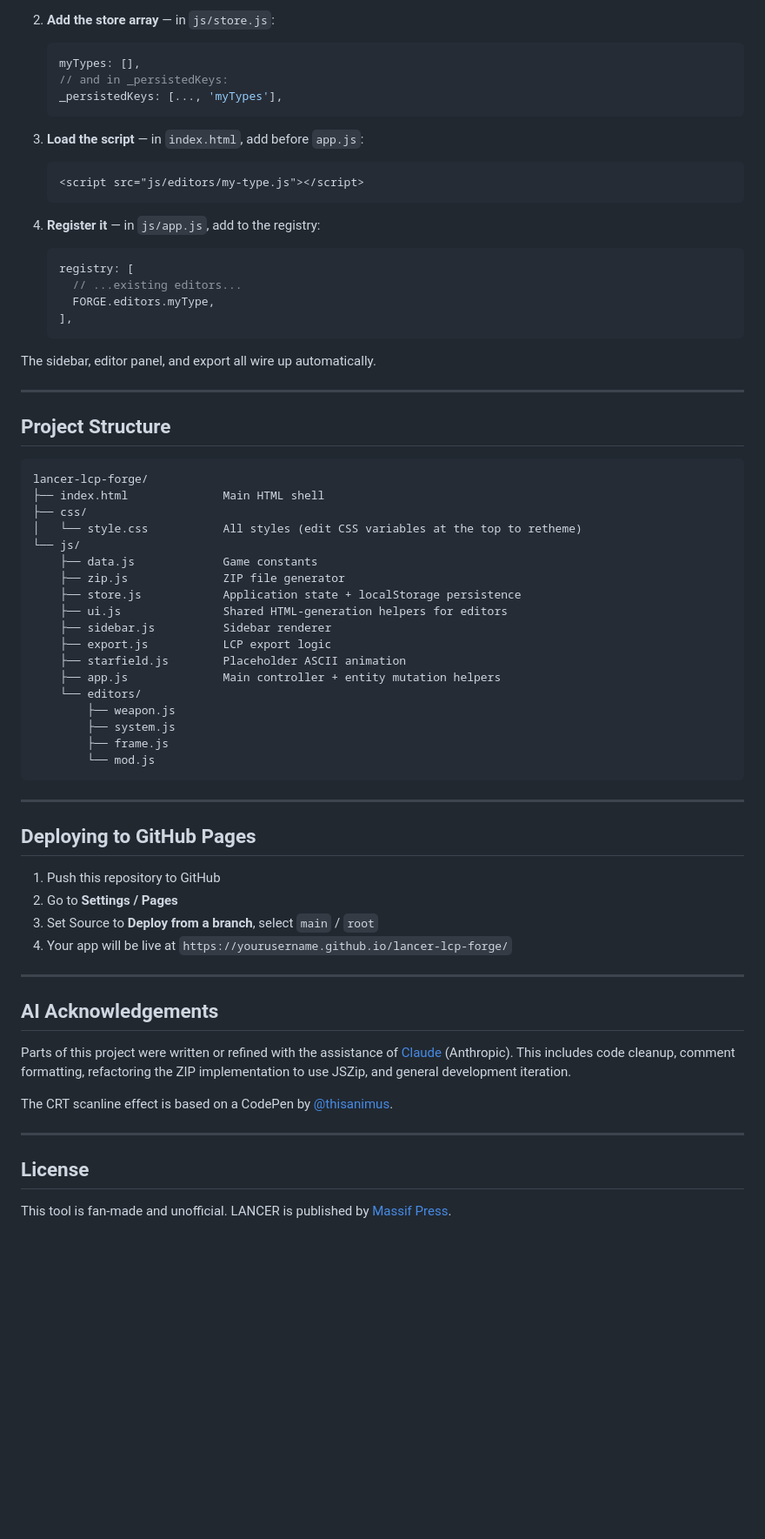
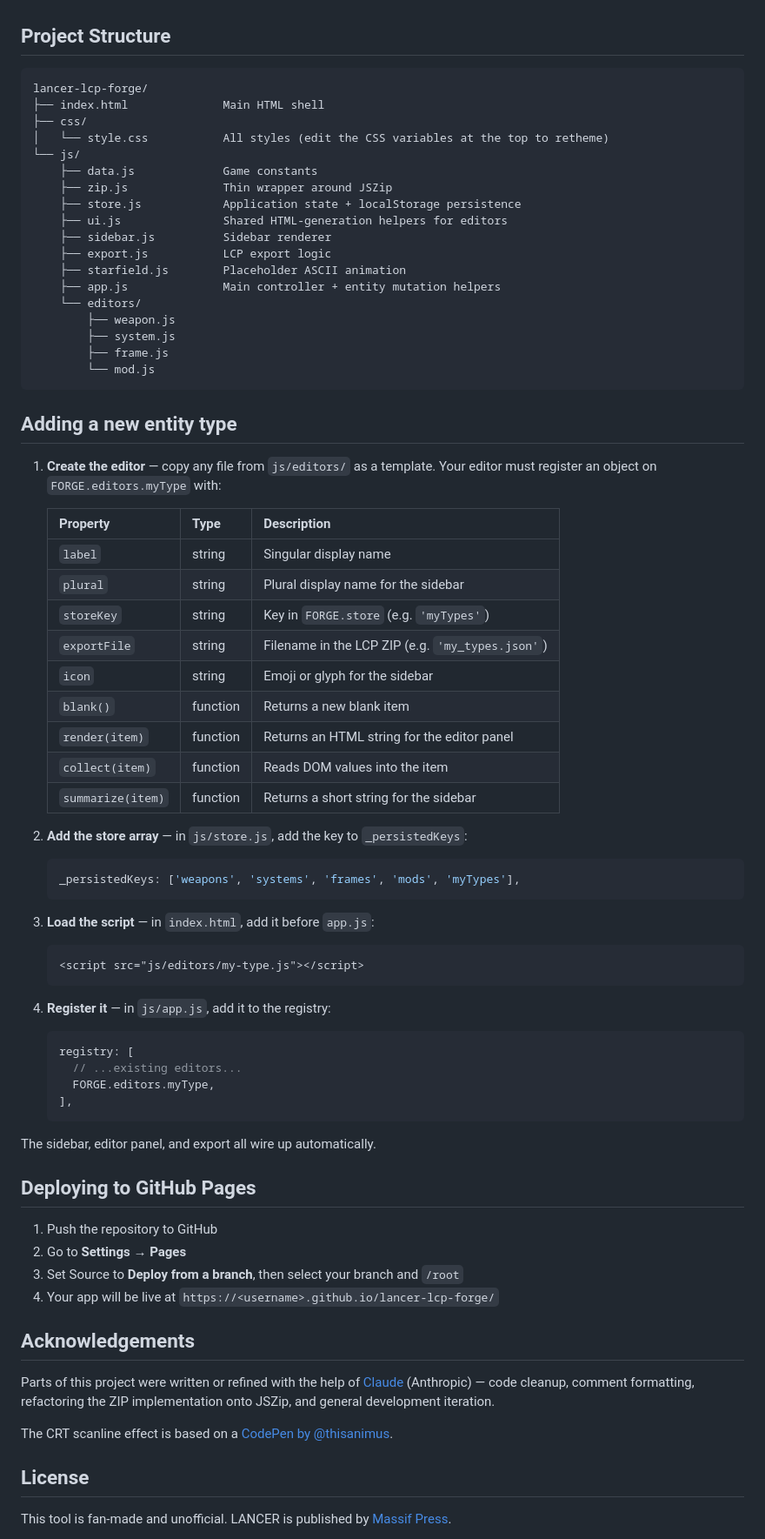
Before and after one commit to Cthulhu5227/lcp-forge, a Markdown page: README.md, the part around one of its changes. Shown at 87% size. GitHub-like rendering; blank space fills up the shorter version.

````diff
--- a/README.md
+++ b/README.md
@@ -68,37 +53,13 @@ Then visit `http://localhost:8080`.
-2. **Add the store array** — in `js/store.js`:
-   ```js
-   myTypes: [],
-   // and in _persistedKeys:
-   _persistedKeys: [..., 'myTypes'],
-   ```
-
-3. **Load the script** — in `index.html`, add before `app.js`:
-   ```html
-   <script src="js/editors/my-type.js"></script>
-   ```
-
-4. **Register it** — in `js/app.js`, add to the registry:
-   ```js
-   registry: [
-     // ...existing editors...
-     FORGE.editors.myType,
-   ],
-   ```
-
-The sidebar, editor panel, and export all wire up automatically.
-
----
-
 ## Project Structure
 
 ```
 lancer-lcp-forge/
 ├── index.html              Main HTML shell
 ├── css/
-│   └── style.css           All styles (edit CSS variables at the top to retheme)
+│   └── style.css           All styles (edit the CSS variables at the top to retheme)
 └── js/
     ├── data.js             Game constants
-    ├── zip.js              ZIP file generator
+    ├── zip.js              Thin wrapper around JSZip
     ├── store.js            Application state + localStorage persistence
     ├── ui.js               Shared HTML-generation helpers for editors
     ├── sidebar.js          Sidebar renderer
@@ -112,24 +73,55 @@ lancer-lcp-forge/
         └── mod.js
 ```
 
----
+## Adding a new entity type
+
+1. **Create the editor** — copy any file from `js/editors/` as a template.
+   Your editor must register an object on `FORGE.editors.myType` with:
+
+   | Property | Type | Description |
+   |---|---|---|
+   | `label` | string | Singular display name |
+   | `plural` | string | Plural display name for the sidebar |
+   | `storeKey` | string | Key in `FORGE.store` (e.g. `'myTypes'`) |
+   | `exportFile` | string | Filename in the LCP ZIP (e.g. `'my_types.json'`) |
+   | `icon` | string | Emoji or glyph for the sidebar |
+   | `blank()` | function | Returns a new blank item |
+   | `render(item)` | function | Returns an HTML string for the editor panel |
+   | `collect(item)` | function | Reads DOM values into the item |
+   | `summarize(item)` | function | Returns a short string for the sidebar |
+
+2. **Add the store array** — in `js/store.js`, add the key to `_persistedKeys`:
+   ```js
+   _persistedKeys: ['weapons', 'systems', 'frames', 'mods', 'myTypes'],
+   ```
+
+3. **Load the script** — in `index.html`, add it before `app.js`:
+   ```html
+   <script src="js/editors/my-type.js"></script>
+   ```
+
+4. **Register it** — in `js/app.js`, add it to the registry:
+   ```js
+   registry: [
+     // ...existing editors...
+     FORGE.editors.myType,
+   ],
+   ```
+
+The sidebar, editor panel, and export all wire up automatically.
 
 ## Deploying to GitHub Pages
 
-1. Push this repository to GitHub
-2. Go to **Settings / Pages**
-3. Set Source to **Deploy from a branch**, select `main` / `root`
-4. Your app will be live at `https://yourusername.github.io/lancer-lcp-forge/`
+1. Push the repository to GitHub
+2. Go to **Settings → Pages**
+3. Set Source to **Deploy from a branch**, then select your branch and `/root`
+4. Your app will be live at `https://<username>.github.io/lancer-lcp-forge/`
 
----
+## Acknowledgements
 
-## AI Acknowledgements
+Parts of this project were written or refined with the help of [Claude](https://claude.ai) (Anthropic) — code cleanup, comment formatting, refactoring the ZIP implementation onto JSZip, and general development iteration.
 
-Parts of this project were written or refined with the assistance of [Claude](https://claude.ai) (Anthropic). This includes code cleanup, comment formatting, refactoring the ZIP implementation to use JSZip, and general development iteration.
-
-The CRT scanline effect is based on a CodePen by [@thisanimus](https://codepen.io/thisanimus/pen/OJpaqWz).
-
----
+The CRT scanline effect is based on a [CodePen by @thisanimus](https://codepen.io/thisanimus/pen/OJpaqWz).
 
 ## License
 
````
Also changed, not shown: other parts of README.md (+18 -31 lines).
